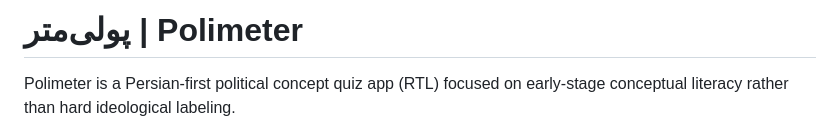
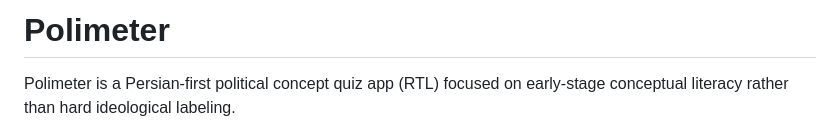
Before and after one commit to imamirezaei/Polimeter, a Markdown page: README.md, the part around the change. Rendered like a GitHub page.

Commit message:
Change project title to 'Polimeter'
Updated the project title from Persian to English.

```diff
--- a/README.md
+++ b/README.md
@@ -1,4 +1,4 @@
-# پولی‌متر | Polimeter
+# Polimeter
 
 Polimeter is a Persian-first political concept quiz app (RTL) focused on early-stage conceptual literacy rather than hard ideological labeling.
 
```
